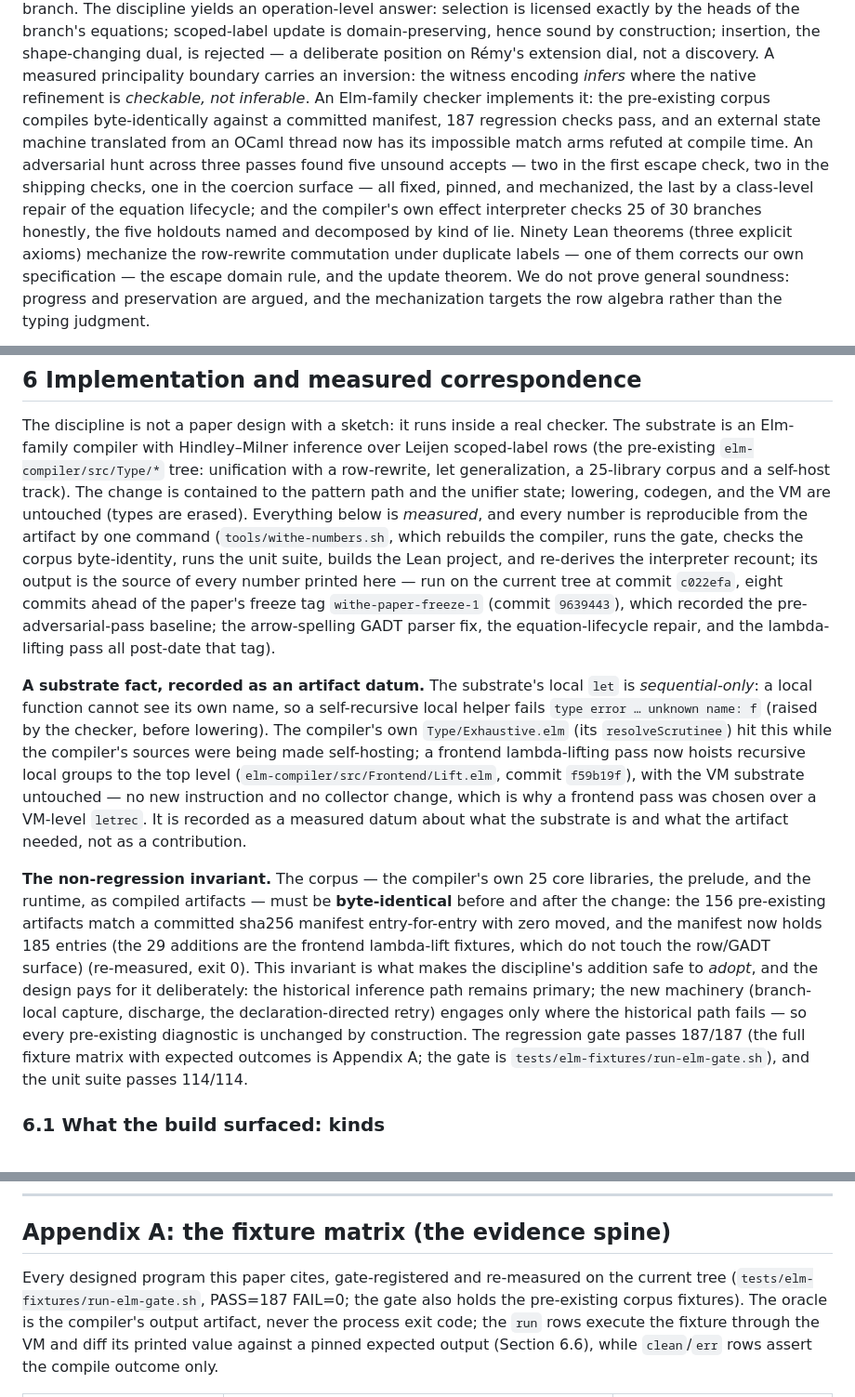
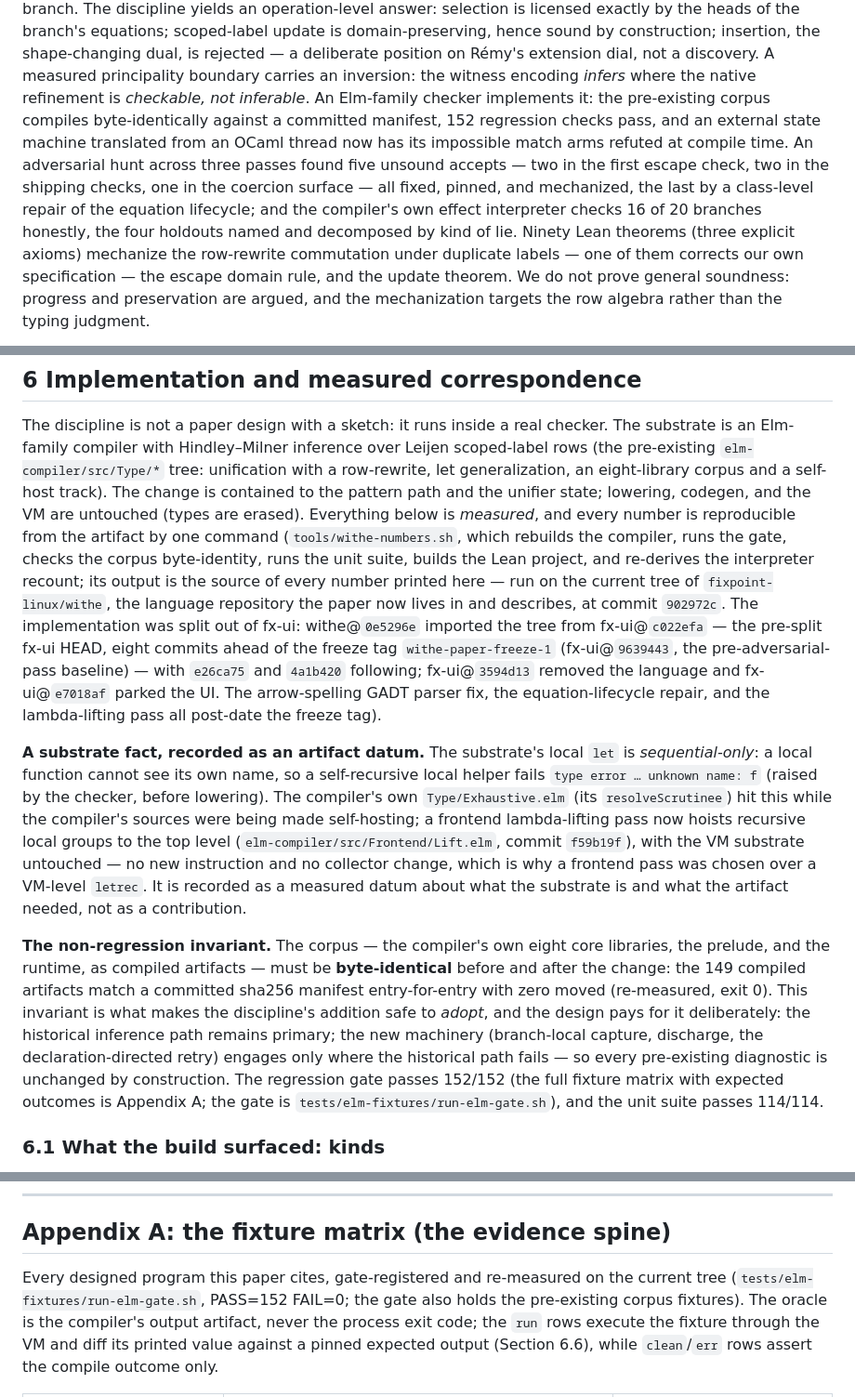
Before and after one commit to jmars/osier, a Markdown page: docs/research/withe-paper.md, 3 parts joined by grey strips. Shown at 93% size. Rendered like a GitHub page.

```diff
--- a/docs/research/withe-paper.md
+++ b/docs/research/withe-paper.md
@@ -25,13 +25,13 @@ branch's equations; scoped-label update is domain-preserving, hence sound by con
 insertion, the shape-changing dual, is rejected — a deliberate position on Rémy's extension dial,
 not a discovery. A measured principality boundary carries an inversion: the witness encoding
 *infers* where the native refinement is *checkable, not inferable*. An Elm-family checker
-implements it: the pre-existing corpus compiles byte-identically against a committed manifest, 187
+implements it: the pre-existing corpus compiles byte-identically against a committed manifest, 152
 regression checks pass, and an external state machine translated from an OCaml thread now has its
 impossible match arms refuted at compile time. An adversarial hunt across three passes found five
 unsound accepts — two in the first escape check, two in the shipping checks, one in the coercion
 surface — all fixed, pinned, and mechanized, the last by a class-level repair of the equation
 lifecycle; and the compiler's own effect
-interpreter checks 25 of 30 branches honestly, the five holdouts named and decomposed by kind of
+interpreter checks 16 of 20 branches honestly, the four holdouts named and decomposed by kind of
 lie. Ninety Lean theorems (three explicit axioms) mechanize the row-rewrite commutation under
 duplicate labels — one of them corrects our own specification — the escape domain rule, and the
 update theorem. We do not prove general soundness: progress and preservation are argued, and the
@@ -776,15 +776,19 @@ should-be-rigid-treated-as-solvable bug class at its root instead of per case.
 The discipline is not a paper design with a sketch: it runs inside a real checker. The substrate
 is an Elm-family compiler with Hindley–Milner inference over Leijen scoped-label rows (the
 pre-existing `elm-compiler/src/Type/*` tree: unification with a row-rewrite, let
-generalization, a 25-library corpus and a self-host track). The change is contained to the
+generalization, an eight-library corpus and a self-host track). The change is contained to the
 pattern path and the unifier state; lowering, codegen, and the VM are untouched (types are
 erased). Everything below is *measured*, and every number is reproducible from the artifact by
 one command (`tools/withe-numbers.sh`, which rebuilds the compiler, runs the gate, checks the
 corpus byte-identity, runs the unit suite, builds the Lean project, and re-derives the
 interpreter recount; its output is the source of every number printed here — run on the current
-tree at commit `c022efa`, eight commits ahead of the paper's freeze tag `withe-paper-freeze-1`
-(commit `9639443`), which recorded the pre-adversarial-pass baseline; the arrow-spelling GADT
-parser fix, the equation-lifecycle repair, and the lambda-lifting pass all post-date that tag).
+tree of `fixpoint-linux/withe`, the language repository the paper now lives in and describes, at
+commit `902972c`. The implementation was split out of fx-ui: withe@`0e5296e` imported the tree
+from fx-ui@`c022efa` — the pre-split fx-ui HEAD, eight commits ahead of the freeze tag
+`withe-paper-freeze-1` (fx-ui@`9639443`, the pre-adversarial-pass baseline) — with `e26ca75` and
+`4a1b420` following; fx-ui@`3594d13` removed the language and fx-ui@`e7018af` parked the UI. The
+arrow-spelling GADT parser fix, the equation-lifecycle repair, and the lambda-lifting pass all
+post-date the freeze tag).
 
 **A substrate fact, recorded as an artifact datum.** The substrate's local `let` is
 *sequential-only*: a local function cannot see its own name, so a self-recursive local helper
@@ -796,16 +800,15 @@ no new instruction and no collector change, which is why a frontend pass was cho
 VM-level `letrec`. It is recorded as a measured datum about what the substrate is and what the
 artifact needed, not as a contribution.
 
-**The non-regression invariant.** The corpus — the compiler's own 25 core libraries, the
+**The non-regression invariant.** The corpus — the compiler's own eight core libraries, the
 prelude, and the runtime, as compiled artifacts — must be **byte-identical** before and after
-the change: the 156 pre-existing artifacts match a committed sha256 manifest entry-for-entry
-with zero moved, and the manifest now holds 185 entries (the 29 additions are the frontend
-lambda-lift fixtures, which do not touch the row/GADT surface) (re-measured, exit 0).
+the change: the 149 compiled artifacts match a committed sha256 manifest entry-for-entry
+with zero moved (re-measured, exit 0).
 This invariant is what makes the discipline's addition safe to *adopt*, and the design pays for
 it deliberately: the historical inference path remains primary; the new machinery (branch-local
 capture, discharge, the declaration-directed retry) engages only where the historical path fails
 — so every pre-existing diagnostic is unchanged by construction. The regression gate passes
-187/187 (the full fixture matrix with expected outcomes is
+152/152 (the full fixture matrix with expected outcomes is
 Appendix A; the gate is `tests/elm-fixtures/run-elm-gate.sh`), and the unit suite passes
 114/114.
 
@@ -1233,7 +1245,7 @@ stated, not hidden.
 ## Appendix A: the fixture matrix (the evidence spine)
 
 Every designed program this paper cites, gate-registered and re-measured on the current tree
-(`tests/elm-fixtures/run-elm-gate.sh`, PASS=187 FAIL=0; the gate also holds the pre-existing
+(`tests/elm-fixtures/run-elm-gate.sh`, PASS=152 FAIL=0; the gate also holds the pre-existing
 corpus fixtures). The oracle is the compiler's output artifact, never the process exit code; the
 `run` rows execute the fixture through the VM and diff its printed value against a pinned
 expected output (Section 6.6), while `clean`/`err` rows assert the compile outcome only.
```
Also changed, not shown: other parts of docs/research/withe-paper.md (+33 -24 lines).
